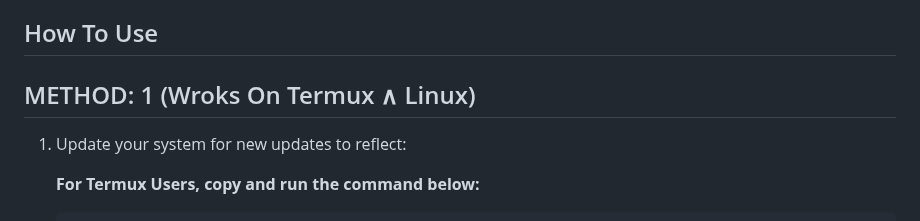
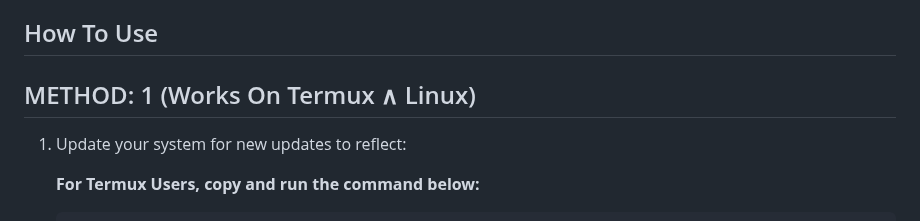
Before and after one commit to the-hollowclan/LurkerX, a Markdown page: README.md, the part around the change. GitHub-like rendering.

```diff
--- a/README.md
+++ b/README.md
@@ -34,7 +34,7 @@ It is crucial to emphasize that LurkerX is intended for ethical and educational
 * **Backdoor:** LurkerX allows advanced users to create custom commands in Shell Script for additional functionality and data collection.
 
 ## How To Use
-<h2>METHOD: 1 (Wroks On Termux &and; Linux)</h2>
+<h2>METHOD: 1 (Works On Termux &and; Linux)</h2>
 <ol>
   <li> Update your system for new updates to reflect:
     <p>
```
